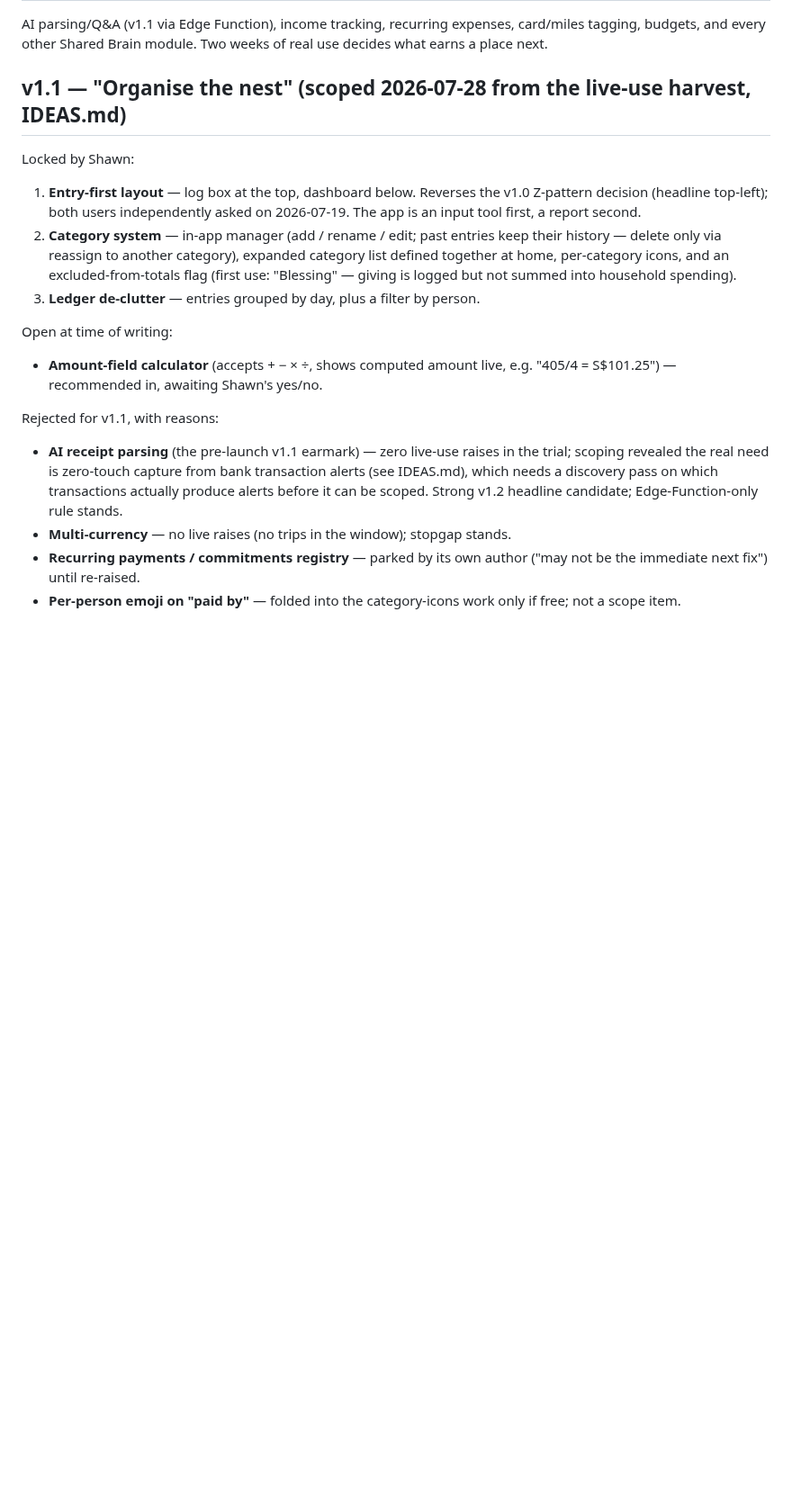
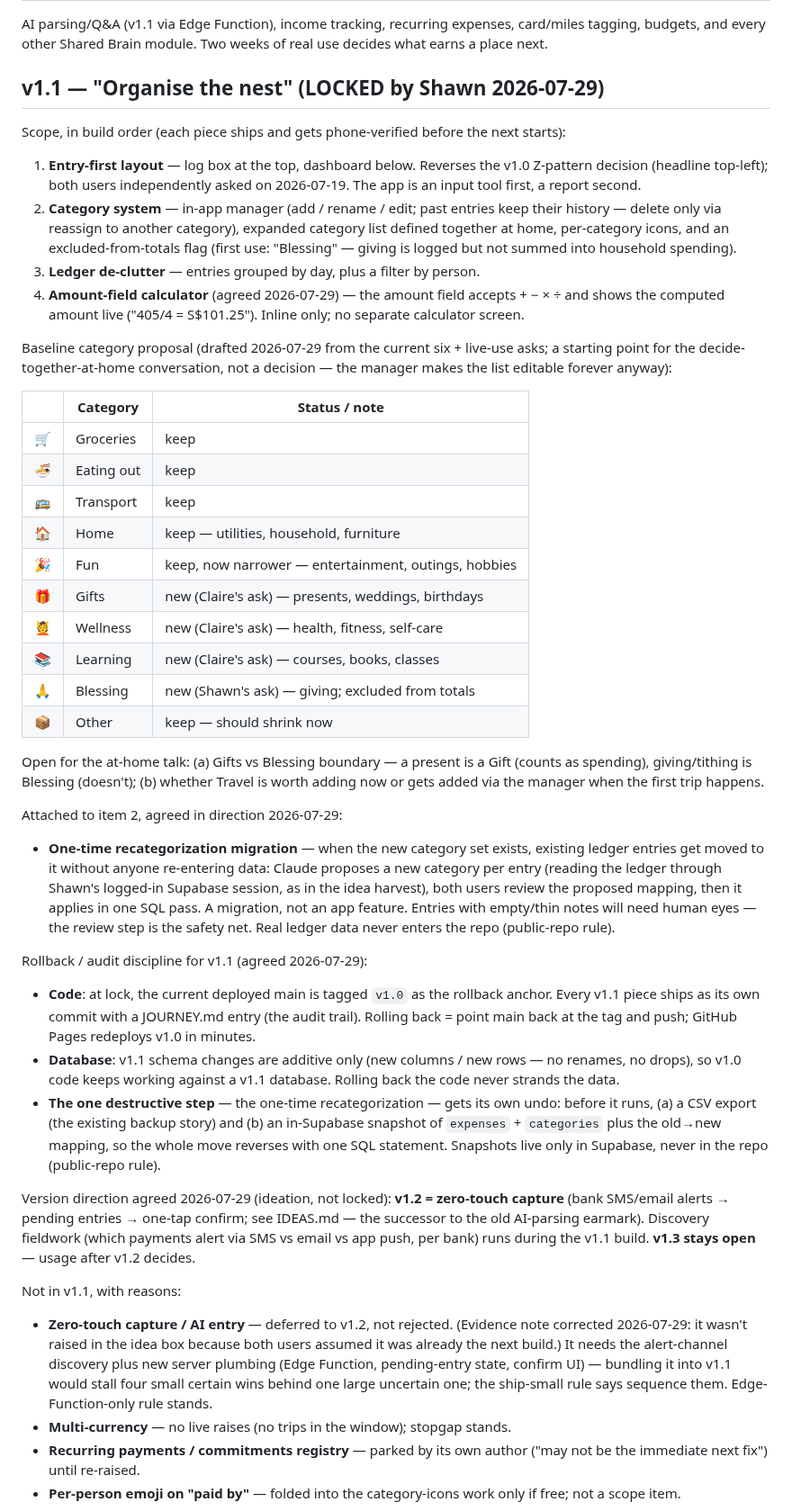
Before and after one commit to stwr13/the-nest, a Markdown page: SPEC.md, the part around the change. Shown at 90% size. Rendered like a GitHub page; blank space fills up the shorter version.

```diff
--- a/SPEC.md
+++ b/SPEC.md
@@ -31,21 +31,47 @@ Working title: The Nest (rename later is cheap). Currency: SGD. Users: Shawn and
 
 AI parsing/Q&A (v1.1 via Edge Function), income tracking, recurring expenses, card/miles tagging, budgets, and every other Shared Brain module. Two weeks of real use decides what earns a place next.
 
-## v1.1 — "Organise the nest" (scoped 2026-07-28 from the live-use harvest, IDEAS.md)
+## v1.1 — "Organise the nest" (LOCKED by Shawn 2026-07-29)
 
-Locked by Shawn:
+Scope, in build order (each piece ships and gets phone-verified before the next starts):
 
 1. **Entry-first layout** — log box at the top, dashboard below. Reverses the v1.0 Z-pattern decision (headline top-left); both users independently asked on 2026-07-19. The app is an input tool first, a report second.
 2. **Category system** — in-app manager (add / rename / edit; past entries keep their history — delete only via reassign to another category), expanded category list defined together at home, per-category icons, and an excluded-from-totals flag (first use: "Blessing" — giving is logged but not summed into household spending).
 3. **Ledger de-clutter** — entries grouped by day, plus a filter by person.
+4. **Amount-field calculator** (agreed 2026-07-29) — the amount field accepts + − × ÷ and shows the computed amount live ("405/4 = S$101.25"). Inline only; no separate calculator screen.
 
-Open at time of writing:
+Baseline category proposal (drafted 2026-07-29 from the current six + live-use asks; a starting point for the decide-together-at-home conversation, not a decision — the manager makes the list editable forever anyway):
 
-- **Amount-field calculator** (accepts + − × ÷, shows computed amount live, e.g. "405/4 = S$101.25") — recommended in, awaiting Shawn's yes/no.
+| | Category | Status / note |
+|---|---|---|
+| 🛒 | Groceries | keep |
+| 🍜 | Eating out | keep |
+| 🚌 | Transport | keep |
+| 🏠 | Home | keep — utilities, household, furniture |
+| 🎉 | Fun | keep, now narrower — entertainment, outings, hobbies |
+| 🎁 | Gifts | new (Claire's ask) — presents, weddings, birthdays |
+| 💆 | Wellness | new (Claire's ask) — health, fitness, self-care |
+| 📚 | Learning | new (Claire's ask) — courses, books, classes |
+| 🙏 | Blessing | new (Shawn's ask) — giving; excluded from totals |
+| 📦 | Other | keep — should shrink now |
 
-Rejected for v1.1, with reasons:
+Open for the at-home talk: (a) Gifts vs Blessing boundary — a present is a Gift (counts as spending), giving/tithing is Blessing (doesn't); (b) whether Travel is worth adding now or gets added via the manager when the first trip happens.
 
-- **AI receipt parsing** (the pre-launch v1.1 earmark) — zero live-use raises in the trial; scoping revealed the real need is zero-touch capture from bank transaction alerts (see IDEAS.md), which needs a discovery pass on which transactions actually produce alerts before it can be scoped. Strong v1.2 headline candidate; Edge-Function-only rule stands.
+Attached to item 2, agreed in direction 2026-07-29:
+
+- **One-time recategorization migration** — when the new category set exists, existing ledger entries get moved to it without anyone re-entering data: Claude proposes a new category per entry (reading the ledger through Shawn's logged-in Supabase session, as in the idea harvest), both users review the proposed mapping, then it applies in one SQL pass. A migration, not an app feature. Entries with empty/thin notes will need human eyes — the review step is the safety net. Real ledger data never enters the repo (public-repo rule).
+
+Rollback / audit discipline for v1.1 (agreed 2026-07-29):
+
+- **Code**: at lock, the current deployed main is tagged `v1.0` as the rollback anchor. Every v1.1 piece ships as its own commit with a JOURNEY.md entry (the audit trail). Rolling back = point main back at the tag and push; GitHub Pages redeploys v1.0 in minutes.
+- **Database**: v1.1 schema changes are additive only (new columns / new rows — no renames, no drops), so v1.0 code keeps working against a v1.1 database. Rolling back the code never strands the data.
+- **The one destructive step** — the one-time recategorization — gets its own undo: before it runs, (a) a CSV export (the existing backup story) and (b) an in-Supabase snapshot of `expenses` + `categories` plus the old→new mapping, so the whole move reverses with one SQL statement. Snapshots live only in Supabase, never in the repo (public-repo rule).
+
+Version direction agreed 2026-07-29 (ideation, not locked): **v1.2 = zero-touch capture** (bank SMS/email alerts → pending entries → one-tap confirm; see IDEAS.md — the successor to the old AI-parsing earmark). Discovery fieldwork (which payments alert via SMS vs email vs app push, per bank) runs during the v1.1 build. **v1.3 stays open** — usage after v1.2 decides.
+
+Not in v1.1, with reasons:
+
+- **Zero-touch capture / AI entry** — deferred to v1.2, not rejected. (Evidence note corrected 2026-07-29: it wasn't raised in the idea box because both users assumed it was already the next build.) It needs the alert-channel discovery plus new server plumbing (Edge Function, pending-entry state, confirm UI) — bundling it into v1.1 would stall four small certain wins behind one large uncertain one; the ship-small rule says sequence them. Edge-Function-only rule stands.
 - **Multi-currency** — no live raises (no trips in the window); stopgap stands.
 - **Recurring payments / commitments registry** — parked by its own author ("may not be the immediate next fix") until re-raised.
 - **Per-person emoji on "paid by"** — folded into the category-icons work only if free; not a scope item.
```
Also changed, not shown: IDEAS.md (+19 -8 lines).
